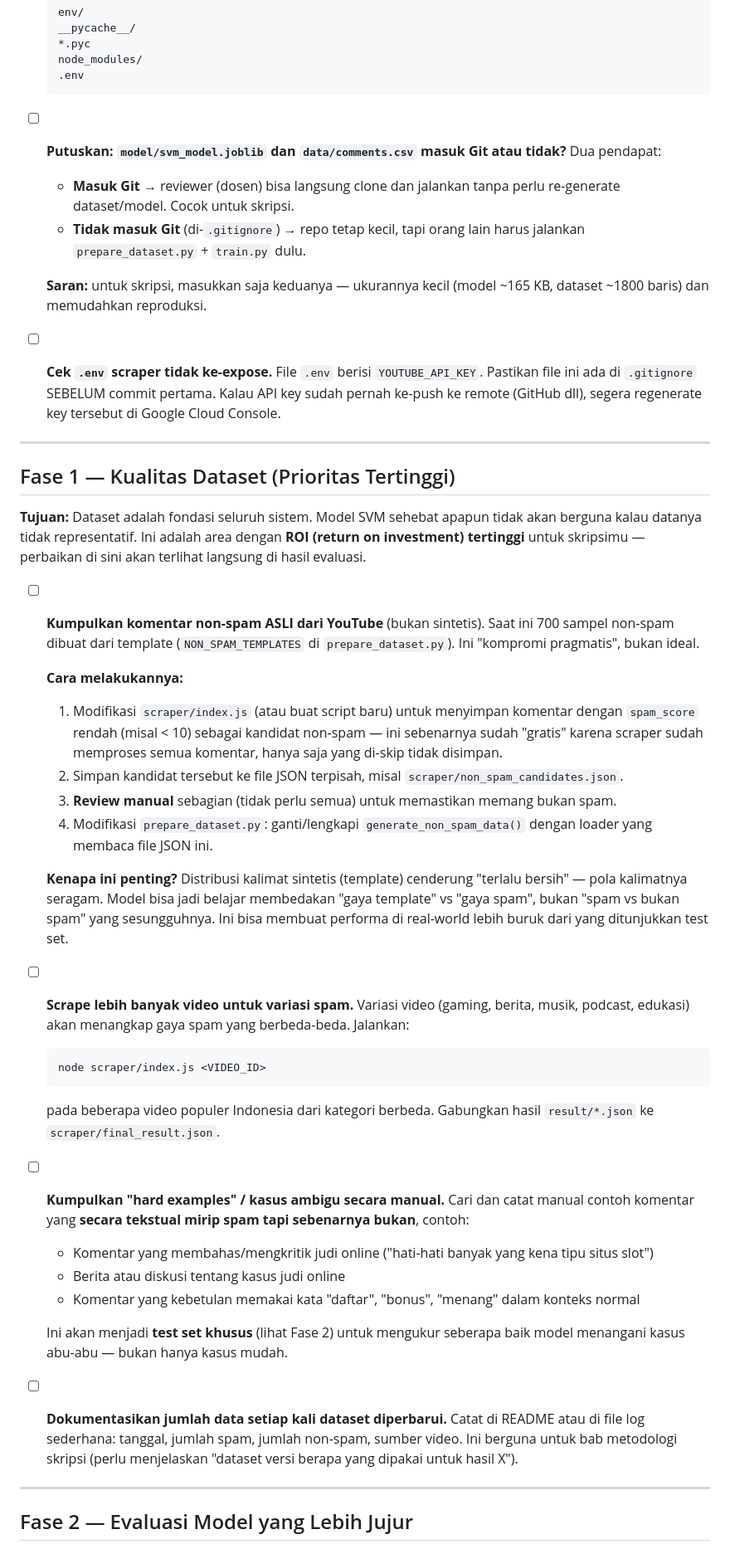
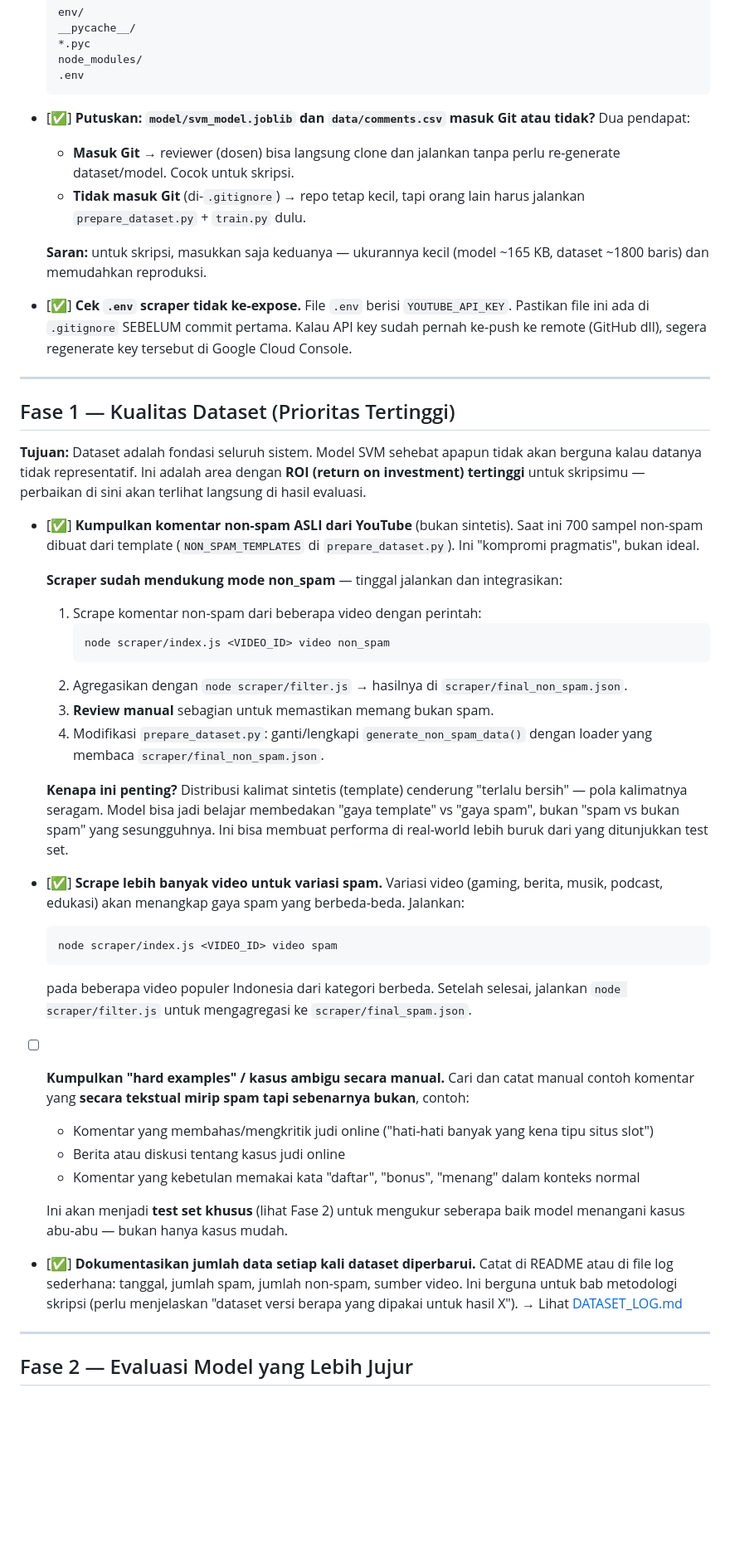
Before and after one commit to yusufwdn/judol-detector, a Markdown page: TODO.md, the part around one of its changes. Shown at 83% size. GitHub-like rendering; blank space fills up the shorter version.

Commit message:
feat: to do phase 1, 3/4 done

````diff
--- a/TODO.md
+++ b/TODO.md
@@ -58,7 +58,7 @@ kerja kerasmu tidak hilang.
   .env
   ```
 
-- [ ] **Putuskan: `model/svm_model.joblib` dan `data/comments.csv` masuk Git
+- [✅] **Putuskan: `model/svm_model.joblib` dan `data/comments.csv` masuk Git
   atau tidak?**
   Dua pendapat:
   - **Masuk Git** → reviewer (dosen) bisa langsung clone dan jalankan tanpa
@@ -69,7 +69,7 @@ kerja kerasmu tidak hilang.
   **Saran:** untuk skripsi, masukkan saja keduanya — ukurannya kecil (model
   ~165 KB, dataset ~1800 baris) dan memudahkan reproduksi.
 
-- [ ] **Cek `.env` scraper tidak ke-expose.**
+- [✅] **Cek `.env` scraper tidak ke-expose.**
   File `.env` berisi `YOUTUBE_API_KEY`. Pastikan file ini ada di `.gitignore`
   SEBELUM commit pertama. Kalau API key sudah pernah ke-push ke remote
   (GitHub dll), segera regenerate key tersebut di Google Cloud Console.
@@ -83,21 +83,19 @@ tidak akan berguna kalau datanya tidak representatif. Ini adalah area dengan
 **ROI (return on investment) tertinggi** untuk skripsimu — perbaikan di sini
 akan terlihat langsung di hasil evaluasi.
 
-- [ ] **Kumpulkan komentar non-spam ASLI dari YouTube** (bukan sintetis).
+- [✅] **Kumpulkan komentar non-spam ASLI dari YouTube** (bukan sintetis).
   Saat ini 700 sampel non-spam dibuat dari template (`NON_SPAM_TEMPLATES` di
   `prepare_dataset.py`). Ini "kompromi pragmatis", bukan ideal.
 
-  **Cara melakukannya:**
-  1. Modifikasi `scraper/index.js` (atau buat script baru) untuk menyimpan
-     komentar dengan `spam_score` rendah (misal < 10) sebagai kandidat
-     non-spam — ini sebenarnya sudah "gratis" karena scraper sudah memproses
-     semua komentar, hanya saja yang di-skip tidak disimpan.
-  2. Simpan kandidat tersebut ke file JSON terpisah, misal
-     `scraper/non_spam_candidates.json`.
-  3. **Review manual** sebagian (tidak perlu semua) untuk memastikan memang
-     bukan spam.
+  **Scraper sudah mendukung mode non_spam** — tinggal jalankan dan integrasikan:
+  1. Scrape komentar non-spam dari beberapa video dengan perintah:
+     ```bash
+     node scraper/index.js <VIDEO_ID> video non_spam
+     ```
+  2. Agregasikan dengan `node scraper/filter.js` → hasilnya di `scraper/final_non_spam.json`.
+  3. **Review manual** sebagian untuk memastikan memang bukan spam.
   4. Modifikasi `prepare_dataset.py`: ganti/lengkapi `generate_non_spam_data()`
-     dengan loader yang membaca file JSON ini.
+     dengan loader yang membaca `scraper/final_non_spam.json`.
 
   **Kenapa ini penting?** Distribusi kalimat sintetis (template) cenderung
   "terlalu bersih" — pola kalimatnya seragam. Model bisa jadi belajar
@@ -105,14 +103,14 @@ akan terlihat langsung di hasil evaluasi.
   sesungguhnya. Ini bisa membuat performa di real-world lebih buruk dari yang
   ditunjukkan test set.
 
-- [ ] **Scrape lebih banyak video untuk variasi spam.**
+- [✅] **Scrape lebih banyak video untuk variasi spam.**
   Variasi video (gaming, berita, musik, podcast, edukasi) akan menangkap gaya
   spam yang berbeda-beda. Jalankan:
   ```bash
-  node scraper/index.js <VIDEO_ID>
+  node scraper/index.js <VIDEO_ID> video spam
   ```
-  pada beberapa video populer Indonesia dari kategori berbeda. Gabungkan hasil
-  `result/*.json` ke `scraper/final_result.json`.
+  pada beberapa video populer Indonesia dari kategori berbeda. Setelah selesai,
+  jalankan `node scraper/filter.js` untuk mengagregasi ke `scraper/final_spam.json`.
 
 - [ ] **Kumpulkan "hard examples" / kasus ambigu secara manual.**
   Cari dan catat manual contoh komentar yang **secara tekstual mirip spam
@@ -126,10 +124,11 @@ akan terlihat langsung di hasil evaluasi.
   Ini akan menjadi **test set khusus** (lihat Fase 2) untuk mengukur seberapa
   baik model menangani kasus abu-abu — bukan hanya kasus mudah.
 
-- [ ] **Dokumentasikan jumlah data setiap kali dataset diperbarui.**
+- [✅] **Dokumentasikan jumlah data setiap kali dataset diperbarui.**
   Catat di README atau di file log sederhana: tanggal, jumlah spam, jumlah
   non-spam, sumber video. Ini berguna untuk bab metodologi skripsi (perlu
   menjelaskan "dataset versi berapa yang dipakai untuk hasil X").
+  → Lihat [DATASET_LOG.md](DATASET_LOG.md)
 
 ---
 
````
Also changed, not shown: other parts of TODO.md (+2 -2 lines).
